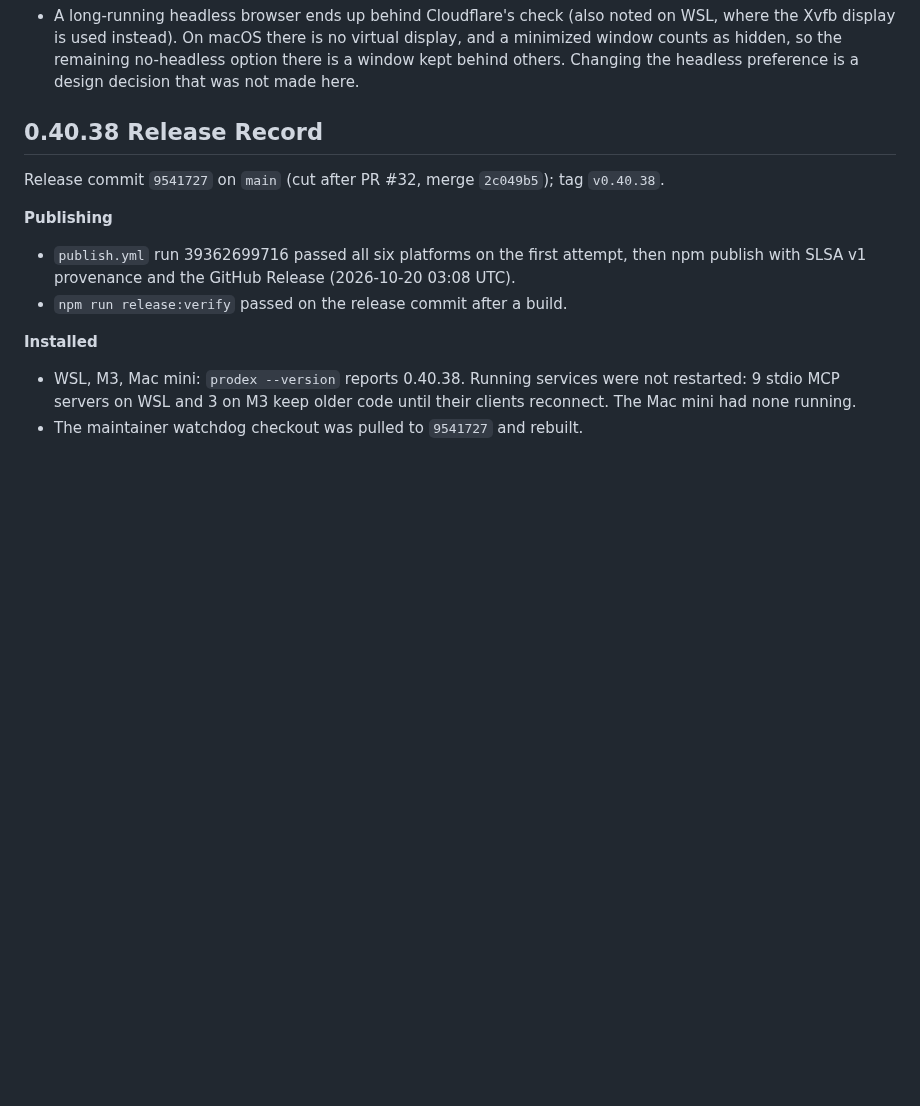
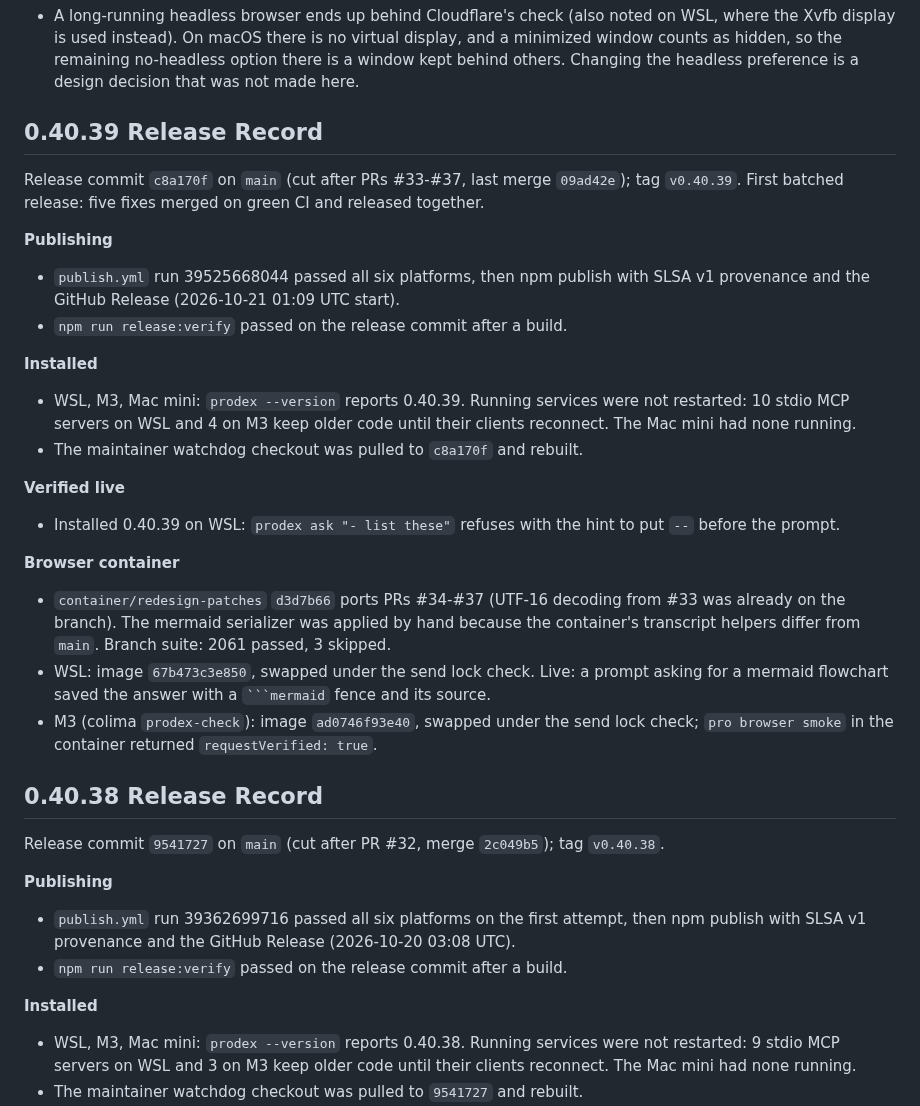
Before and after one commit to youdie006/prodex, a Markdown page: docs/releasing.md, the part around the change. Rendered like a GitHub page; blank space fills up the shorter version.

Commit message:
docs: record the 0.40.39 release, installs and container port
Claude-Session: https://claude.ai/code/session_01EMqNwnnhHXznd2P2PDsaDV

`````diff
--- a/docs/releasing.md
+++ b/docs/releasing.md
@@ -34,6 +34,26 @@ The release adds a guarded, opt-in transition and more accurate blocker reportin
 
 **Open**
 - A long-running headless browser ends up behind Cloudflare's check (also noted on WSL, where the Xvfb display is used instead). On macOS there is no virtual display, and a minimized window counts as hidden, so the remaining no-headless option there is a window kept behind others. Changing the headless preference is a design decision that was not made here.
+
+## 0.40.39 Release Record
+
+Release commit `c8a170f` on `main` (cut after PRs #33-#37, last merge `09ad42e`); tag `v0.40.39`. First batched release: five fixes merged on green CI and released together.
+
+**Publishing**
+- `publish.yml` run 39525668044 passed all six platforms, then npm publish with SLSA v1 provenance and the GitHub Release (2026-10-21 01:09 UTC start).
+- `npm run release:verify` passed on the release commit after a build.
+
+**Installed**
+- WSL, M3, Mac mini: `prodex --version` reports 0.40.39. Running services were not restarted: 10 stdio MCP servers on WSL and 4 on M3 keep older code until their clients reconnect. The Mac mini had none running.
+- The maintainer watchdog checkout was pulled to `c8a170f` and rebuilt.
+
+**Verified live**
+- Installed 0.40.39 on WSL: `prodex ask "- list these"` refuses with the hint to put `--` before the prompt.
+
+**Browser container**
+- `container/redesign-patches` `d3d7b66` ports PRs #34-#37 (UTF-16 decoding from #33 was already on the branch). The mermaid serializer was applied by hand because the container's transcript helpers differ from `main`. Branch suite: 2061 passed, 3 skipped.
+- WSL: image `67b473c3e850`, swapped under the send lock check. Live: a prompt asking for a mermaid flowchart saved the answer with a ```` ```mermaid ```` fence and its source.
+- M3 (colima `prodex-check`): image `ad0746f93e40`, swapped under the send lock check; `pro browser smoke` in the container returned `requestVerified: true`.
 
 ## 0.40.38 Release Record
 
`````
